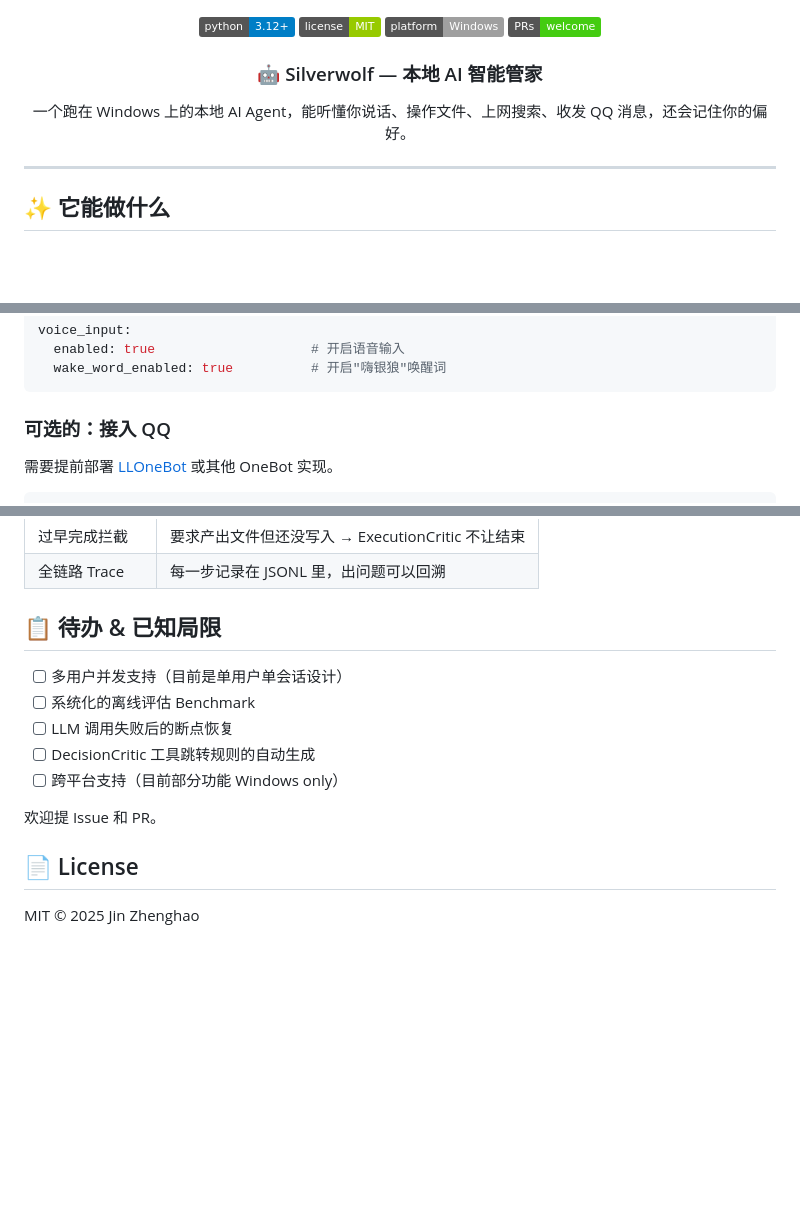
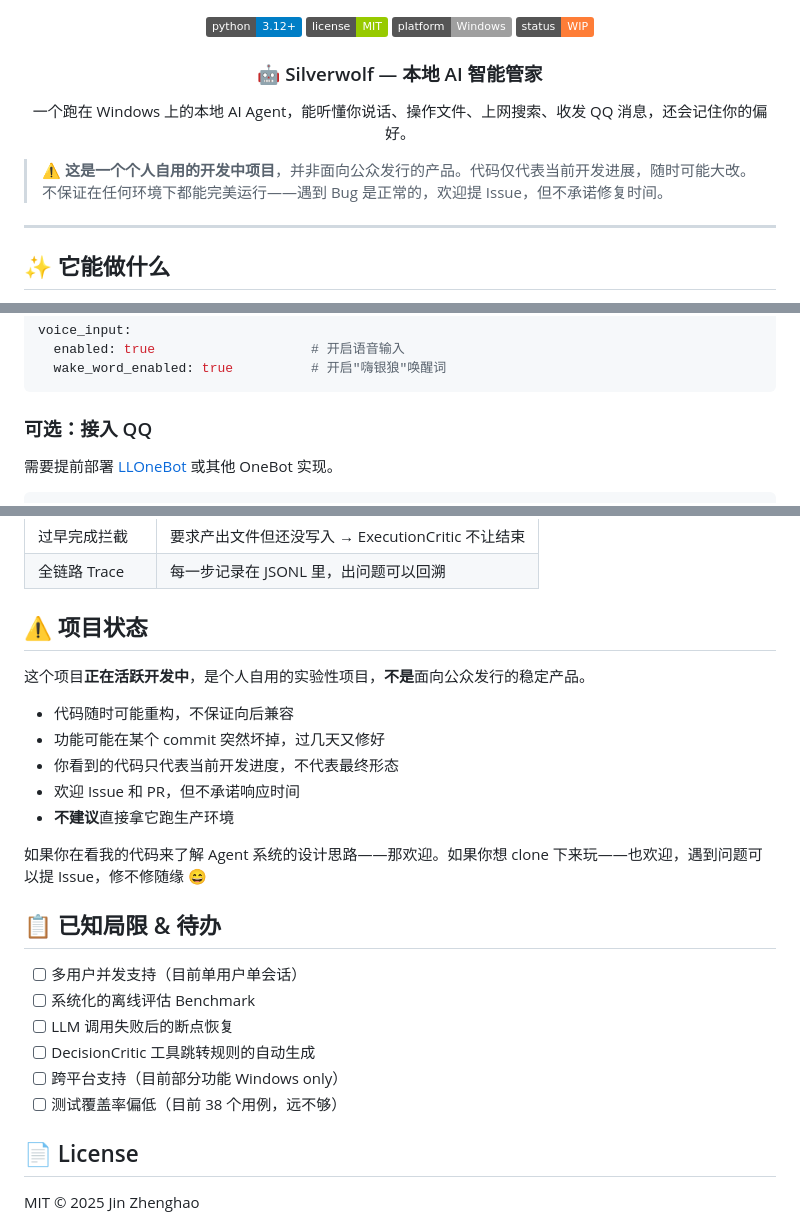
Before and after one commit to namefinding/sliverwolf, a Markdown page: README.md, 3 parts joined by grey strips. Rendered like a GitHub page; badges without logos; blank space fills up the shorter version.

````diff
--- a/README.md
+++ b/README.md
@@ -2,13 +2,15 @@
   <img src="https://img.shields.io/badge/python-3.12+-blue.svg" alt="Python 3.12+">
   <img src="https://img.shields.io/badge/license-MIT-green.svg" alt="License MIT">
   <img src="https://img.shields.io/badge/platform-Windows-lightgrey.svg" alt="Windows">
-  <img src="https://img.shields.io/badge/PRs-welcome-brightgreen.svg" alt="PRs Welcome">
+  <img src="https://img.shields.io/badge/status-WIP-orange.svg" alt="Work in Progress">
 </p>
 
 <p align="center">
   <h3 align="center">🤖 Silverwolf — 本地 AI 智能管家</h3>
   <p align="center">一个跑在 Windows 上的本地 AI Agent，能听懂你说话、操作文件、上网搜索、收发 QQ 消息，还会记住你的偏好。</p>
 </p>
+
+> ⚠️ **这是一个个人自用的开发中项目**，并非面向公众发行的产品。代码仅代表当前开发进展，随时可能大改。不保证在任何环境下都能完美运行——遇到 Bug 是正常的，欢迎提 Issue，但不承诺修复时间。
 
 ---
 
@@ -132,7 +134,7 @@ voice_input:
   wake_word_enabled: true          # 开启"嗨银狼"唤醒词
 ```
 
-### 可选的：接入 QQ
+### 可选：接入 QQ
 
 需要提前部署 [LLOneBot](https://github.com/LLOneBot/LLOneBot) 或其他 OneBot 实现。
 
@@ -199,15 +201,26 @@ src/local_agent/
 | 过早完成拦截 | 要求产出文件但还没写入 → ExecutionCritic 不让结束 |
 | 全链路 Trace | 每一步记录在 JSONL 里，出问题可以回溯 |
 
-## 📋 待办 & 已知局限
+## ⚠️ 项目状态
 
-- [ ] 多用户并发支持（目前是单用户单会话设计）
+这个项目**正在活跃开发中**，是个人自用的实验性项目，**不是**面向公众发行的稳定产品。
+
+- 代码随时可能重构，不保证向后兼容
+- 功能可能在某个 commit 突然坏掉，过几天又修好
+- 你看到的代码只代表当前开发进度，不代表最终形态
+- 欢迎 Issue 和 PR，但不承诺响应时间
+- **不建议**直接拿它跑生产环境
+
+如果你在看我的代码来了解 Agent 系统的设计思路——那欢迎。如果你想 clone 下来玩——也欢迎，遇到问题可以提 Issue，修不修随缘 😄
+
+## 📋 已知局限 & 待办
+
+- [ ] 多用户并发支持（目前单用户单会话）
 - [ ] 系统化的离线评估 Benchmark
 - [ ] LLM 调用失败后的断点恢复
 - [ ] DecisionCritic 工具跳转规则的自动生成
 - [ ] 跨平台支持（目前部分功能 Windows only）
-
-欢迎提 Issue 和 PR。
+- [ ] 测试覆盖率偏低（目前 38 个用例，远不够）
 
 ## 📄 License
 
````
